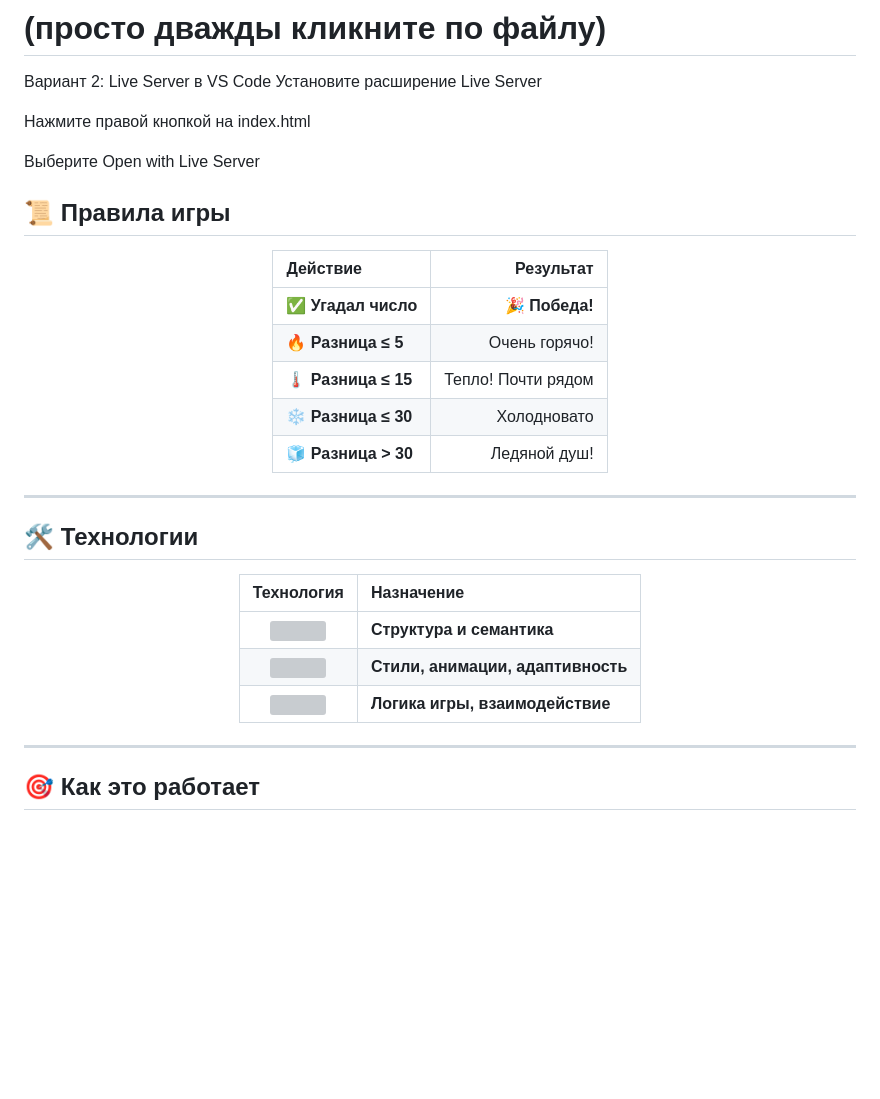
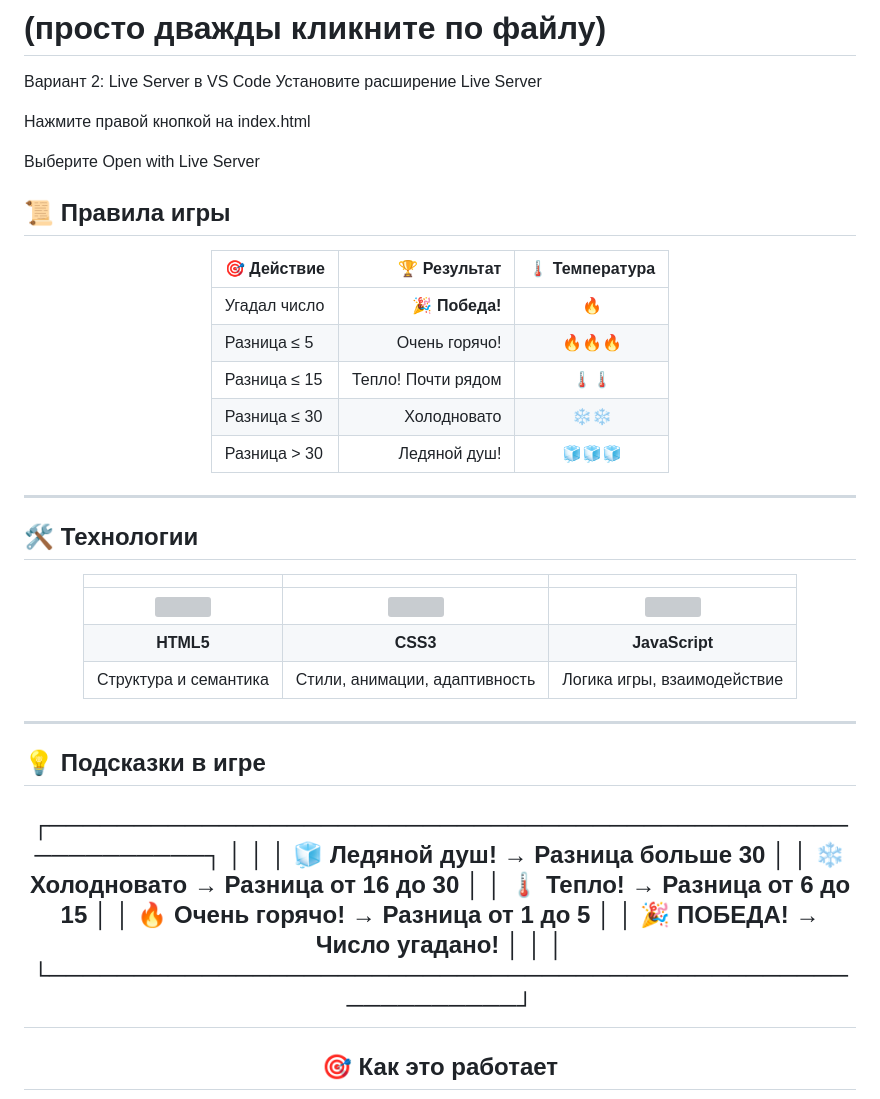
Before and after one commit to style-beep/project, a Markdown page: readME.md, the part around one of its changes. Drawn GitHub-style; blank space fills up the shorter version; grey boxes are pictures that could not be loaded.

```diff
--- a/readME.md
+++ b/readME.md
@@ -63,18 +63,17 @@ cd ugaday-chislo
 
 Выберите Open with Live Server
 
-
 ## 📜 Правила игры
 
 <div align="center">
 
-| Действие | Результат |
-|:---------|----------:|
-| ✅ **Угадал число** | 🎉 **Победа!** |
-| 🔥 **Разница ≤ 5** | Очень горячо! |
-| 🌡️ **Разница ≤ 15** | Тепло! Почти рядом |
-| ❄️ **Разница ≤ 30** | Холодновато |
-| 🧊 **Разница > 30** | Ледяной душ! |
+| 🎯 Действие | 🏆 Результат | 🌡️ Температура |
+|:------------|-------------:|:---------------:|
+| Угадал число | 🎉 **Победа!** | 🔥 |
+| Разница ≤ 5 | Очень горячо! | 🔥🔥🔥 |
+| Разница ≤ 15 | Тепло! Почти рядом | 🌡️🌡️ |
+| Разница ≤ 30 | Холодновато | ❄️❄️ |
+| Разница > 30 | Ледяной душ! | 🧊🧊🧊 |
 
 </div>
 
@@ -84,15 +83,31 @@ cd ugaday-chislo
 
 <div align="center">
 
-| Технология | Назначение |
-|:----------:|:-----------|
-| <img src="https://skillicons.dev/icons?i=html" width="40"> | **Структура и семантика** |
-| <img src="https://skillicons.dev/icons?i=css" width="40"> | **Стили, анимации, адаптивность** |
-| <img src="https://skillicons.dev/icons?i=js" width="40"> | **Логика игры, взаимодействие** |
+| | | |
+|:---:|:---:|:---:|
+| <img src="https://skillicons.dev/icons?i=html" width="50"> | <img src="https://skillicons.dev/icons?i=css" width="50"> | <img src="https://skillicons.dev/icons?i=js" width="50"> |
+| **HTML5** | **CSS3** | **JavaScript** |
+| Структура и семантика | Стили, анимации, адаптивность | Логика игры, взаимодействие |
 
 </div>
 
 ---
 
+## 💡 Подсказки в игре
+
+<div align="center">
+
+
+┌─────────────────────────────────────────────────────────┐
+│                                                         │
+│   🧊 Ледяной душ!    →   Разница больше 30             │
+│   ❄️ Холодновато     →   Разница от 16 до 30           │
+│   🌡️ Тепло!          →   Разница от 6 до 15            │
+│   🔥 Очень горячо!   →   Разница от 1 до 5             │
+│   🎉 ПОБЕДА!         →   Число угадано!                │
+│                                                         │
+└─────────────────────────────────────────────────────────┘
+---
+
 ## 🎯 Как это работает
 
```
Also changed, not shown: other parts of readME.md (+1 -1 lines).
